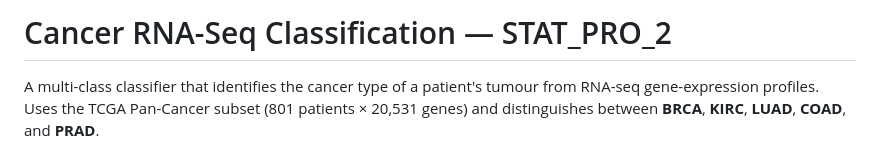
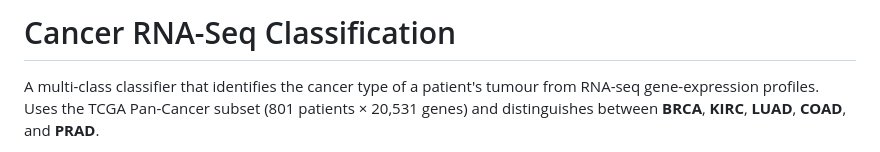
Before and after one commit to JvkChaitanya/Cancer-prediction-STAT-654, a Markdown page: README.md, the part around the change. Drawn GitHub-style.

Commit message:
Update README title for clarity
Removed project version from the title in README.

```diff
--- a/README.md
+++ b/README.md
@@ -1,4 +1,4 @@
-# Cancer RNA-Seq Classification — STAT_PRO_2
+# Cancer RNA-Seq Classification
 
 A multi-class classifier that identifies the cancer type of a patient's tumour from RNA-seq gene-expression profiles. Uses the TCGA Pan-Cancer subset (801 patients × 20,531 genes) and distinguishes between **BRCA**, **KIRC**, **LUAD**, **COAD**, and **PRAD**.
 
```
